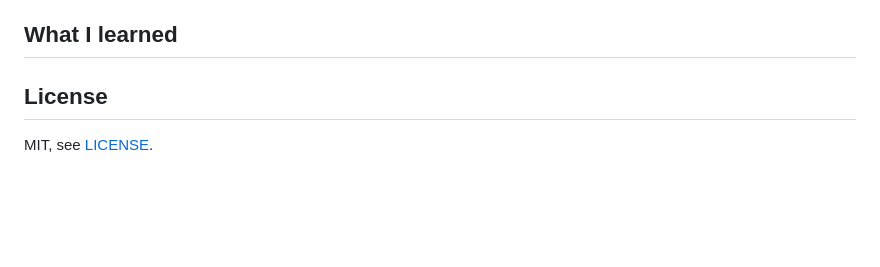
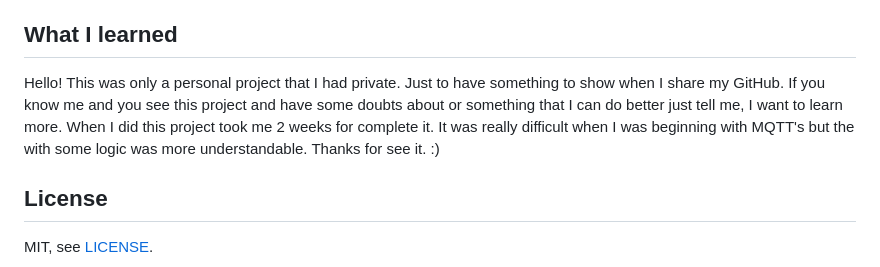
Before and after one commit to Alejoxd1239/MQTT_personal, a Markdown page: esp32-mqtt-telemetry/README.md, the part around the change. Rendered like a GitHub page; blank space fills up the shorter version.

Commit message:
Update README with personal project insights
Added personal reflections and project insights to the README.

```diff
--- a/esp32-mqtt-telemetry/README.md
+++ b/esp32-mqtt-telemetry/README.md
@@ -101,12 +101,11 @@ python tools/simulate_device.py --topic nackademin-iot/alex/node-1
 - Store history in a time-series database (InfluxDB) and visualise it in Grafana.
 
 ## What I learned
-
-<!-- Write this section in your own words. Recruiters read it. Some prompts:
-- What was harder than you expected? (e.g. reconnect logic, debouncing, JSON buffer sizes)
-- What would you do differently in a real product?
-- What did you learn about MQTT (QoS, retained messages, Last Will)?
--->
+Hello!
+This was only a personal project that I had private. Just to have something to show when I share my GitHub.
+If you know me and you see this project and have some doubts about or something that I can do better just tell me, I want to learn more.
+When I did this project took me 2 weeks for complete it. It was really difficult when I was beginning with MQTT's but the with some logic was more understandable.
+Thanks for see it. :)
 
 ## License
 
```
